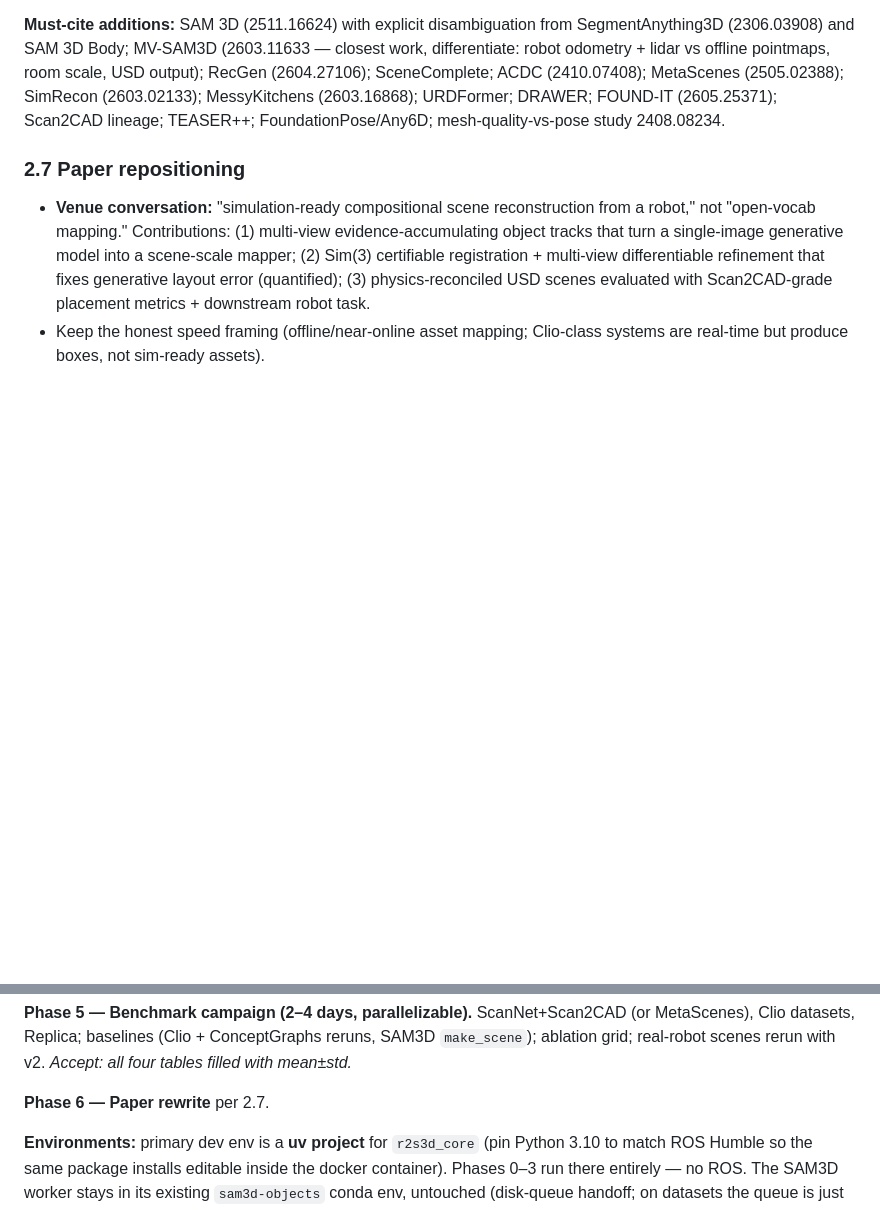
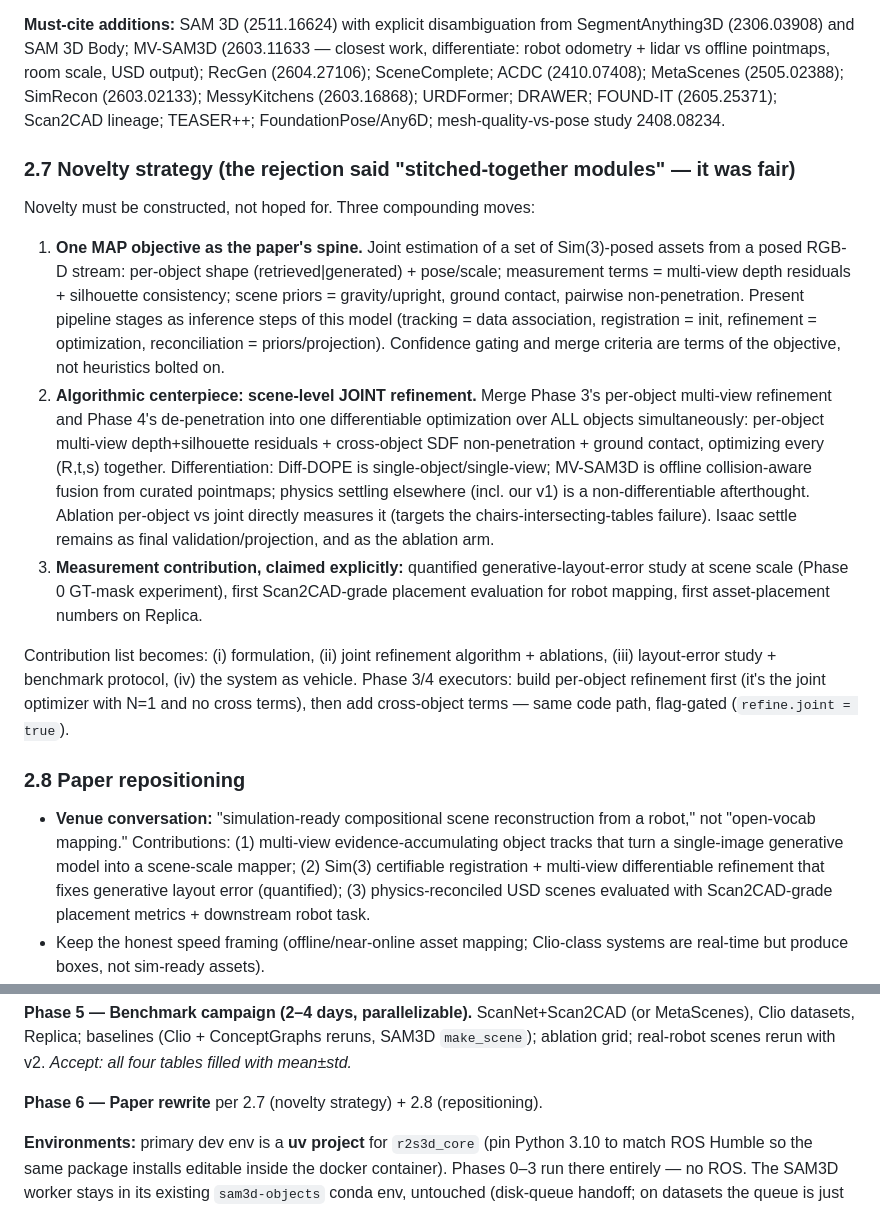
Before and after one commit to grasp-lyrl/Real2USD, a Markdown page: docs/REWORK_PLAN.md, 2 parts joined by grey strips. Drawn GitHub-style; blank space fills up the shorter version.

Commit message:
Plan: novelty strategy — MAP formulation, joint scene-level refinement centerpiece, measurement contribution
Responds to the 'stitched-together modules' rejection critique.

Co-Authored-By: Claude Fable 5 <noreply@anthropic.com>

```diff
--- a/docs/REWORK_PLAN.md
+++ b/docs/REWORK_PLAN.md
@@ -274,7 +274,37 @@ RecGen (2604.27106); SceneComplete; ACDC (2410.07408); MetaScenes (2505.02388);
 (2603.02133); MessyKitchens (2603.16868); URDFormer; DRAWER; FOUND-IT (2605.25371);
 Scan2CAD lineage; TEASER++; FoundationPose/Any6D; mesh-quality-vs-pose study 2408.08234.
 
-### 2.7 Paper repositioning
+### 2.7 Novelty strategy (the rejection said "stitched-together modules" — it was fair)
+
+Novelty must be constructed, not hoped for. Three compounding moves:
+
+1. **One MAP objective as the paper's spine.** Joint estimation of a set of Sim(3)-posed
+   assets from a posed RGB-D stream: per-object shape (retrieved|generated) + pose/scale;
+   measurement terms = multi-view depth residuals + silhouette consistency; scene priors
+   = gravity/upright, ground contact, pairwise non-penetration. Present pipeline stages
+   as inference steps of this model (tracking = data association, registration = init,
+   refinement = optimization, reconciliation = priors/projection). Confidence gating and
+   merge criteria are terms of the objective, not heuristics bolted on.
+2. **Algorithmic centerpiece: scene-level JOINT refinement.** Merge Phase 3's per-object
+   multi-view refinement and Phase 4's de-penetration into one differentiable
+   optimization over ALL objects simultaneously: per-object multi-view depth+silhouette
+   residuals + cross-object SDF non-penetration + ground contact, optimizing every
+   (R,t,s) together. Differentiation: Diff-DOPE is single-object/single-view; MV-SAM3D
+   is offline collision-aware fusion from curated pointmaps; physics settling elsewhere
+   (incl. our v1) is a non-differentiable afterthought. Ablation per-object vs joint
+   directly measures it (targets the chairs-intersecting-tables failure). Isaac settle
+   remains as final validation/projection, and as the ablation arm.
+3. **Measurement contribution, claimed explicitly:** quantified generative-layout-error
+   study at scene scale (Phase 0 GT-mask experiment), first Scan2CAD-grade placement
+   evaluation for robot mapping, first asset-placement numbers on Replica.
+
+Contribution list becomes: (i) formulation, (ii) joint refinement algorithm + ablations,
+(iii) layout-error study + benchmark protocol, (iv) the system as vehicle. Phase 3/4
+executors: build per-object refinement first (it's the joint optimizer with N=1 and no
+cross terms), then add cross-object terms — same code path, flag-gated
+(`refine.joint = true`).
+
+### 2.8 Paper repositioning
 
 - **Venue conversation:** "simulation-ready compositional scene reconstruction from a
   robot," not "open-vocab mapping." Contributions: (1) multi-view evidence-accumulating
@@ -361,7 +391,7 @@ MetaScenes), Clio datasets, Replica; baselines (Clio + ConceptGraphs reruns, SAM
 `make_scene`); ablation grid; real-robot scenes rerun with v2. *Accept: all four tables
 filled with mean±std.*
 
-**Phase 6 — Paper rewrite** per 2.7.
+**Phase 6 — Paper rewrite** per 2.7 (novelty strategy) + 2.8 (repositioning).
 
 **Environments:** primary dev env is a **uv project** for `r2s3d_core` (pin Python 3.10
 to match ROS Humble so the same package installs editable inside the docker container).
```
Also changed, not shown: docs/PHASE_SPECS.md (+5 -0 lines).
